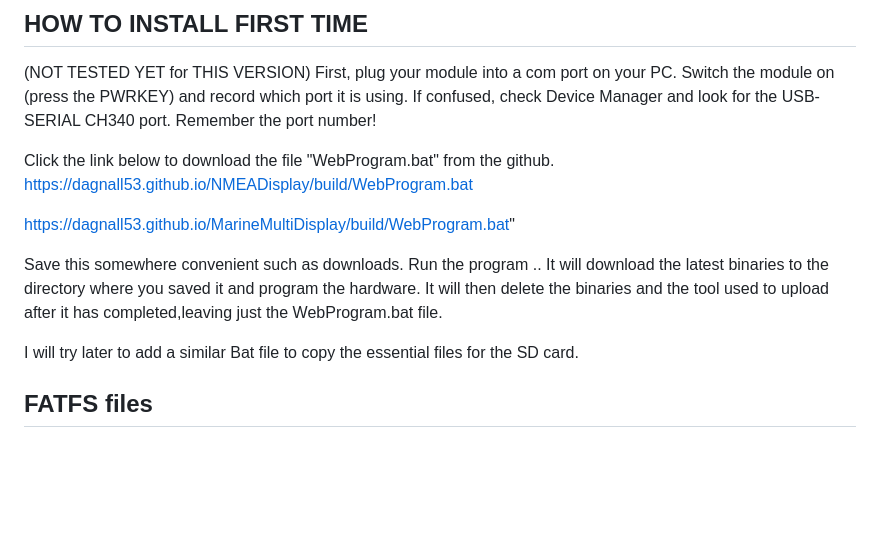
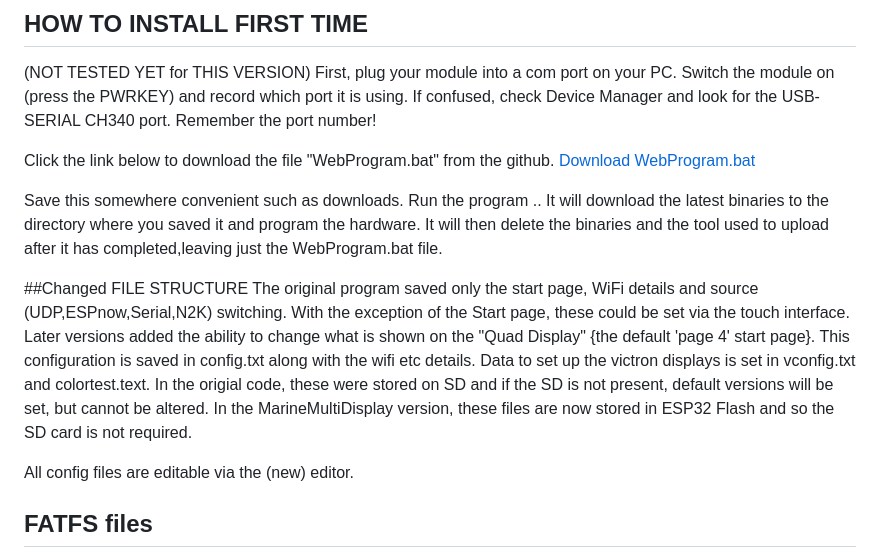
Before and after one commit to dagnall53/MarineMultiDisplay, a Markdown page: README.md, the part around the change. Drawn GitHub-style; blank space fills up the shorter version.

Commit message:
Update README.md
details about flash and sd

```diff
--- a/README.md
+++ b/README.md
@@ -28,16 +28,24 @@ If confused, check Device Manager and look for the USB-SERIAL CH340 port.
 Remember the port number!
 
 Click the link below to download the file "WebProgram.bat" from the github.
-<a href="Click to download/" download>https://dagnall53.github.io/NMEADisplay/build/WebProgram.bat</a>
-
-<a href="Click to download/" download>https://dagnall53.github.io/MarineMultiDisplay/build/WebProgram.bat</a>"
+<a href="https://dagnall53.github.io/MarineMultiDisplay/build/WebProgram.bat" download>Download WebProgram.bat</a>
 
 Save this somewhere convenient such as downloads.
 Run the program ..
 It will download the latest binaries to the directory where you saved it and program the hardware.
 It will then delete the binaries and the tool used to upload after it has completed,leaving just the WebProgram.bat file.
 
-I will try later to add a similar Bat file to copy the essential files for the SD card.
+##Changed FILE STRUCTURE
+The original program saved only the start page, WiFi details and source (UDP,ESPnow,Serial,N2K) switching. With the exception of the Start page, these could be set via the touch interface.
+Later versions added the ability to change what is shown on the "Quad Display" {the default 'page 4' start page}. This configuration is saved in config.txt along with the wifi etc details.
+Data to set up the victron displays is set in vconfig.txt and colortest.text.
+In the origial code, these were stored on SD and if the SD is not present, default versions will be set, but cannot be altered.
+In the MarineMultiDisplay version, these files are now stored in ESP32 Flash and so the SD card is not required.
+
+All config files are editable via the (new) editor.
+
+
+
 
 ## FATFS files
 The root of the FATFS should have (at least) these files:
```
